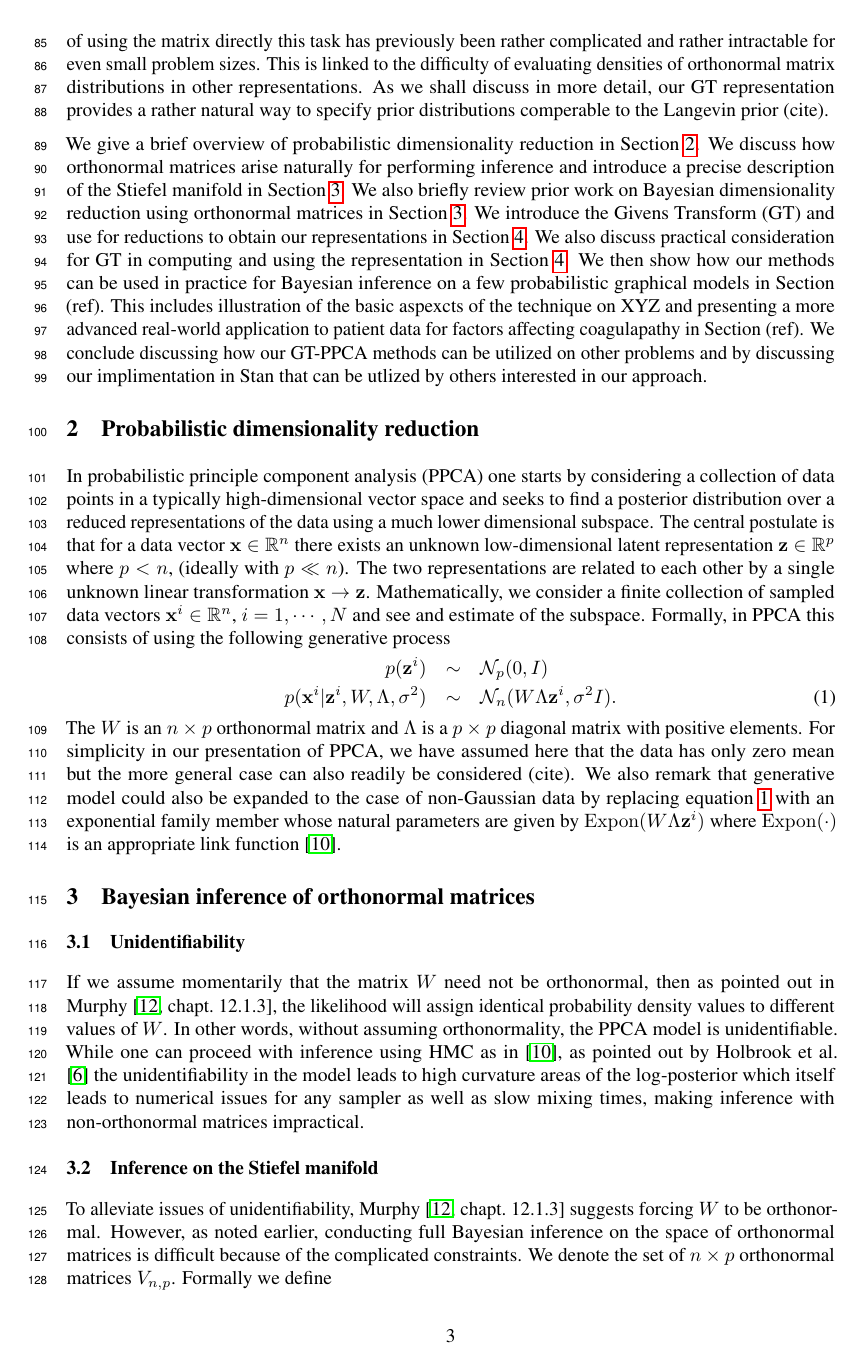
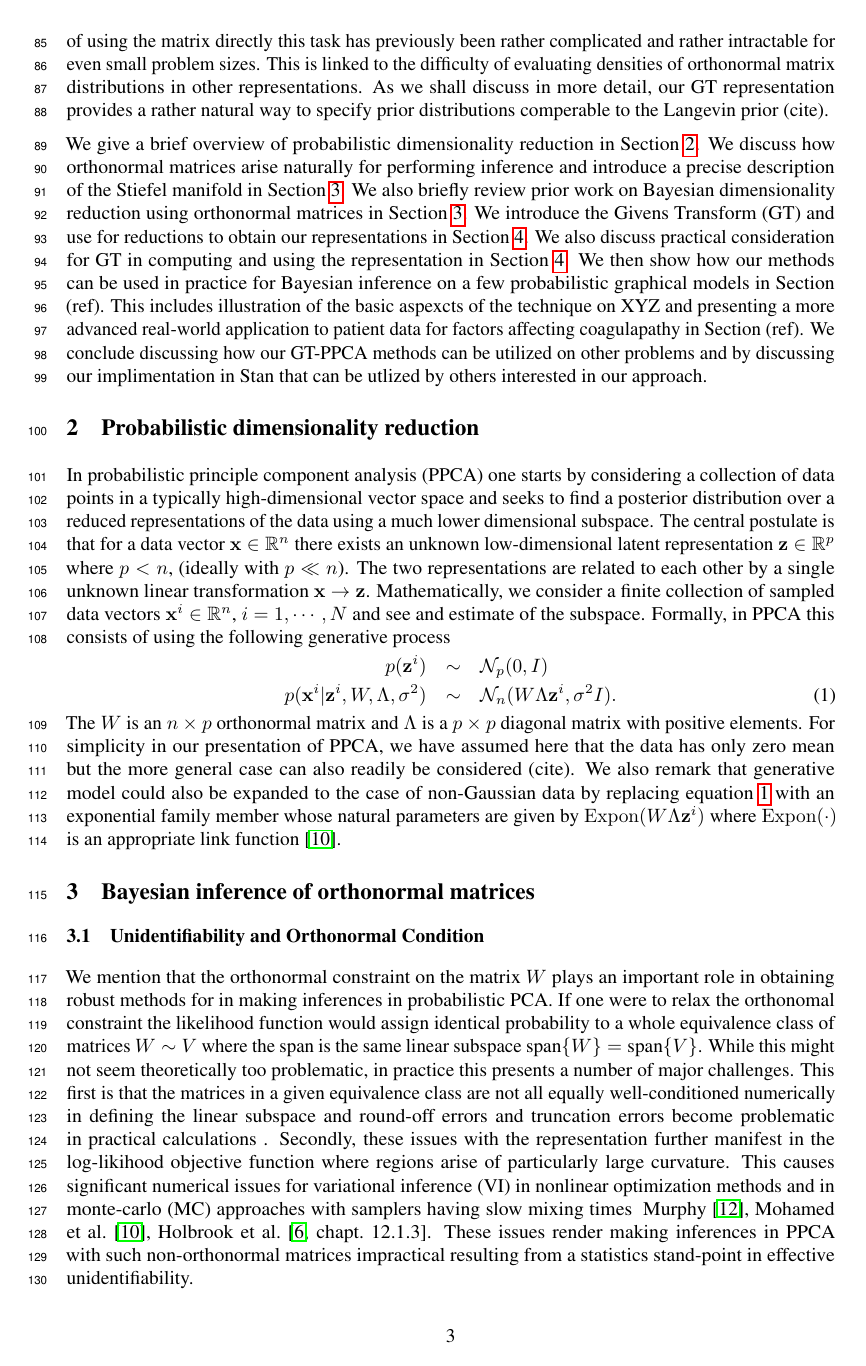
Before and after one commit to pourzanj/TfRotationPca, a LaTeX paper (NIPS_Manuscript/main_pja.tex): page 3 of 10. Compiled offline with pdfLaTeX.

Commit message:
working on some edits.

```diff
--- a/NIPS_Manuscript/main_pja.tex
+++ b/NIPS_Manuscript/main_pja.tex
@@ -145,9 +145,9 @@ We also remark that generative model could also be expanded to the case of non-G
 \section{Bayesian inference of orthonormal matrices}\label{orthonormal}
 %%%%%%%%%%%%%%%%%%%%%%%%%
 
-\subsection{Unidentifiability}
-If we assume momentarily that the matrix $W$ need not be orthonormal, then as pointed out in \citet[chapt.~12.1.3]{murphy2012machine}, the likelihood will assign identical probability density values to different values of $W$. In other words, without assuming orthonormality, the PPCA model is unidentifiable. While one can proceed with inference using HMC as in \citep{mohamed2009bayesian}, as pointed out by \citet{holbrook2016bayesian} the unidentifiability in the model leads to high curvature areas of the log-posterior which itself leads to numerical issues for any sampler as well as slow mixing times, making inference with non-orthonormal matrices impractical.
+\subsection{Unidentifiability and Orthonormal Condition}
+We mention that the orthonormal constraint on the matrix $W$ plays an important role in obtaining robust methods for
+in making inferences in probabilistic PCA.  If one were to relax the orthonomal constraint the likelihood function would assign identical probability to a whole equivalence class of matrices $W \sim V$ where the span is the same linear subspace $\mbox{span}\{W\} = \mbox{span}\{V\}$.  While this might not seem theoretically too problematic, in practice this presents a number of major challenges.  This first is that the matrices in a given equivalence class are not all equally well-conditioned numerically in defining the linear subspace and round-off errors and truncation errors become problematic in practical calculations .  Secondly, these issues with the representation further manifest in the log-likihood objective function where regions arise of particularly large curvature.  This causes significant numerical issues for variational inference (VI) in nonlinear optimization methods and in monte-carlo (MC) approaches with samplers having slow mixing times~
+\citet[chapt.~12.1.3]{murphy2012machine, mohamed2009bayesian,holbrook2016bayesian}.  These issues render making inferences in PPCA with such non-orthonormal matrices impractical resulting from a statistics stand-point in effective unidentifiability.
 
-\subsection{Inference on the Stiefel manifold}
-To alleviate issues of unidentifiability, \citet[chapt.~12.1.3]{murphy2012machine} suggests forcing $W$ to be orthonormal. However, as noted earlier, conducting full Bayesian inference on the space of orthonormal matrices is difficult because of the complicated constraints. We denote the set of $n \times p$ orthonormal matrices $V_{n,p}$. Formally we define
-
+\subsection{Inference on the Stiefel Manifold}
```
Also changed, not shown: NIPS_Manuscript/main_pja.pdf, NIPS_Manuscript/main_pja.tex (6 more changed lines).
